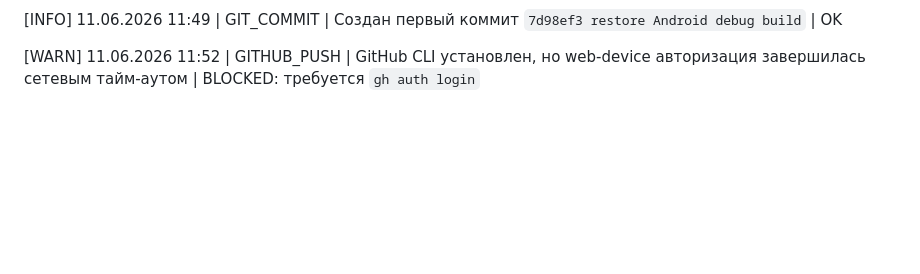
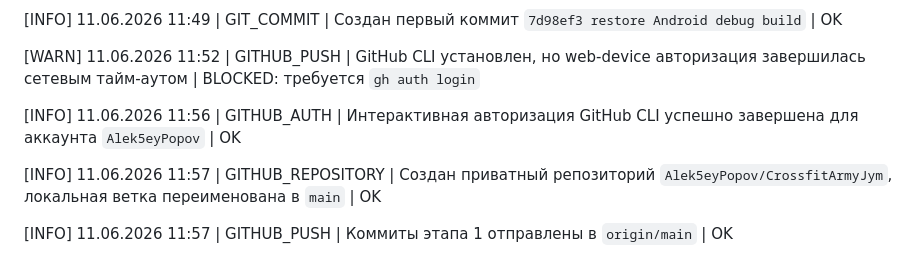
Before and after one commit to Alek5eyPopov/CrossfitArmyJym, a Markdown page: context/progress.md, the part around the change. GitHub-like rendering; blank space fills up the shorter version.

Commit message:
record stage 1 GitHub publication

```diff
--- a/context/progress.md
+++ b/context/progress.md
@@ -195,3 +195,12 @@ Git-репозиторий, создана ветка `codex/stage-1-build`; с
 
 [WARN] 11.06.2026 11:52 | GITHUB_PUSH | GitHub CLI установлен, но web-device
 авторизация завершилась сетевым тайм-аутом | BLOCKED: требуется `gh auth login`
+
+[INFO] 11.06.2026 11:56 | GITHUB_AUTH | Интерактивная авторизация GitHub CLI
+успешно завершена для аккаунта `Alek5eyPopov` | OK
+
+[INFO] 11.06.2026 11:57 | GITHUB_REPOSITORY | Создан приватный репозиторий
+`Alek5eyPopov/CrossfitArmyJym`, локальная ветка переименована в `main` | OK
+
+[INFO] 11.06.2026 11:57 | GITHUB_PUSH | Коммиты этапа 1 отправлены в
+`origin/main` | OK
```
